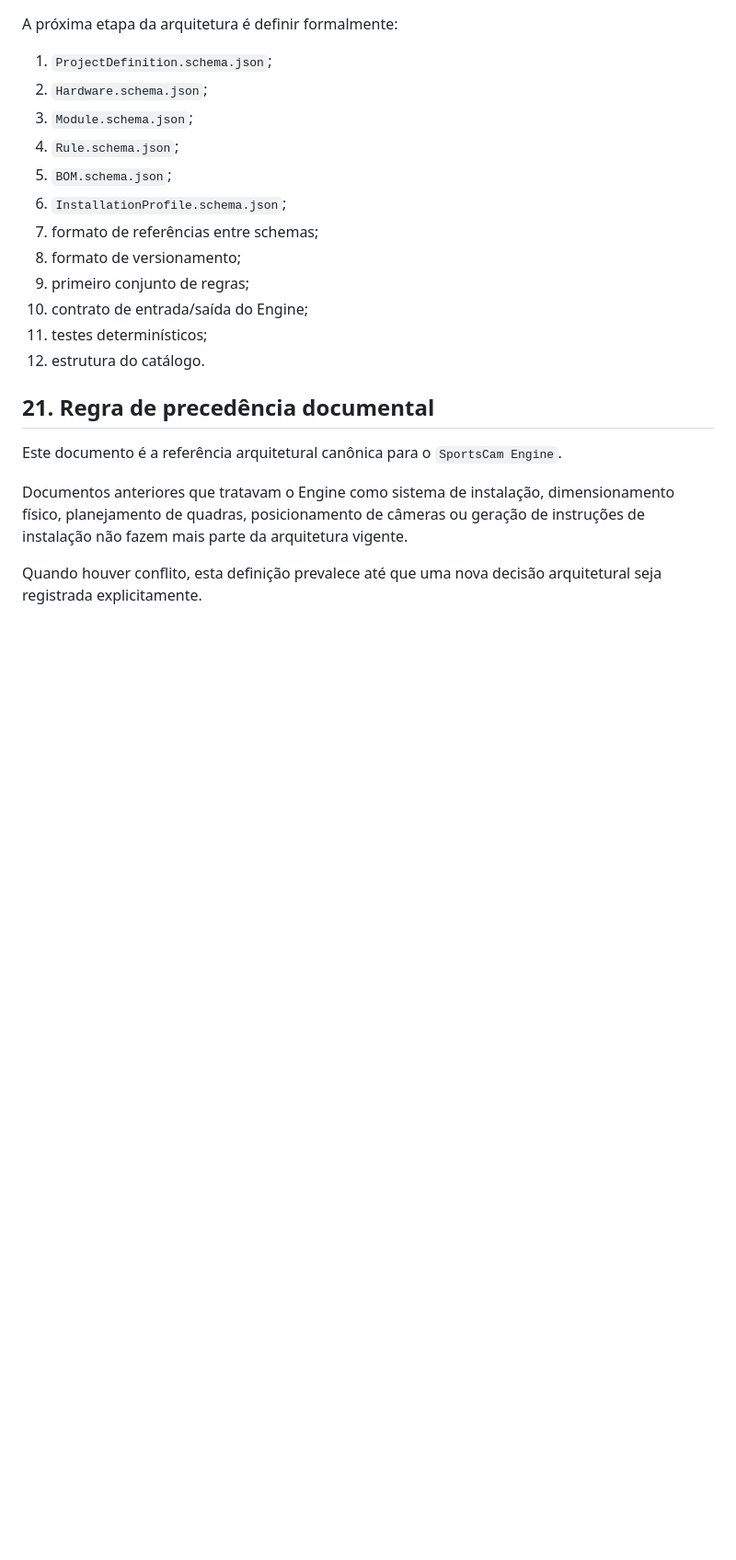
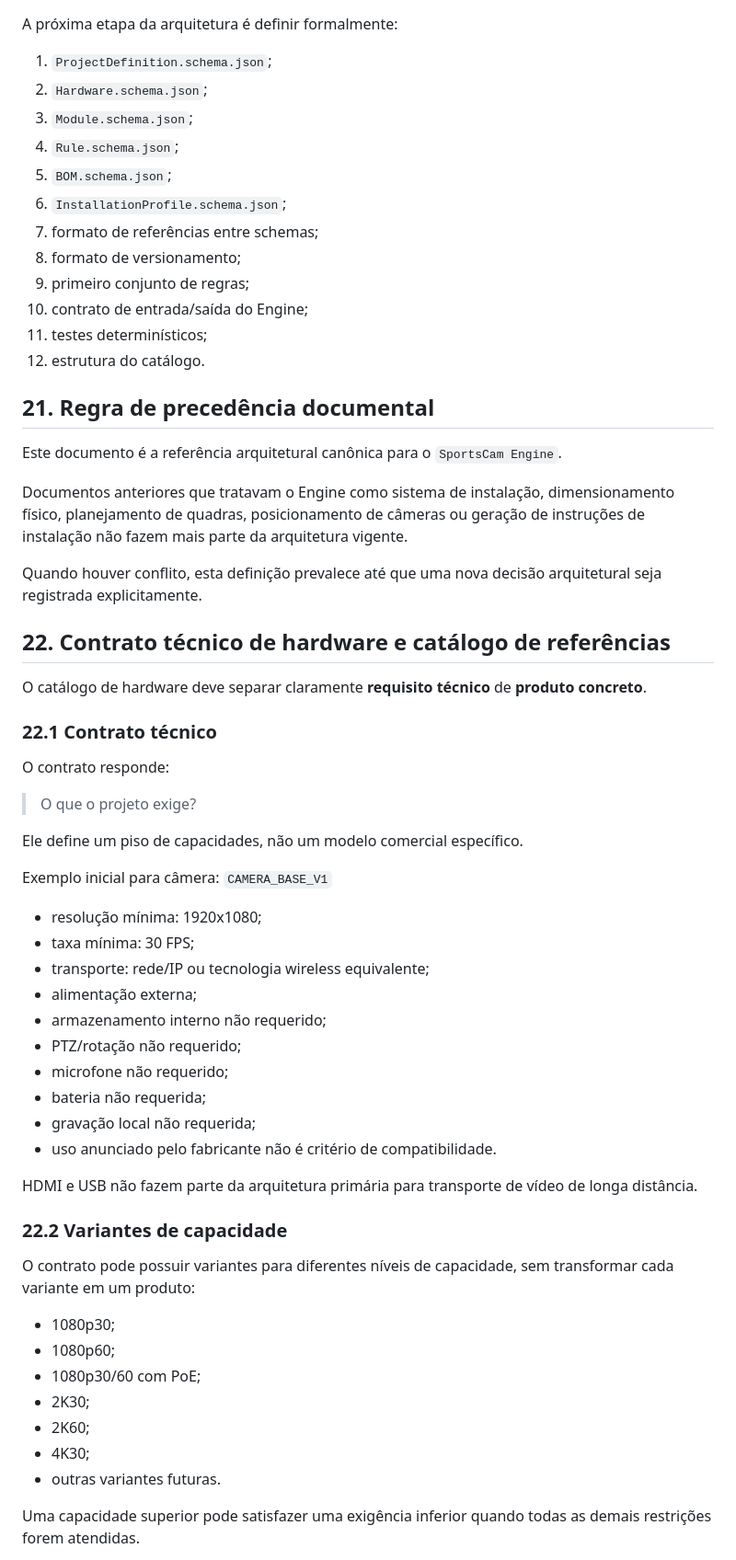
Before and after one commit to bpoltosi/SportsCam, a Markdown page: docs/architecture/sportscam-engine.md, the part around one of its changes. Shown at 92% size. GitHub-like rendering; blank space fills up the shorter version.

Commit message:
docs: formalize hardware contracts and reference catalog pricing

```diff
--- a/docs/architecture/sportscam-engine.md
+++ b/docs/architecture/sportscam-engine.md
@@ -610,3 +610,46 @@ Este documento é a referência arquitetural canônica para o `SportsCam Engine`
 Documentos anteriores que tratavam o Engine como sistema de instalação, dimensionamento físico, planejamento de quadras, posicionamento de câmeras ou geração de instruções de instalação não fazem mais parte da arquitetura vigente.
 
 Quando houver conflito, esta definição prevalece até que uma nova decisão arquitetural seja registrada explicitamente.
+
+
+## 22. Contrato técnico de hardware e catálogo de referências
+
+O catálogo de hardware deve separar claramente **requisito técnico** de **produto concreto**.
+
+### 22.1 Contrato técnico
+
+O contrato responde:
+
+> O que o projeto exige?
+
+Ele define um piso de capacidades, não um modelo comercial específico.
+
+Exemplo inicial para câmera: `CAMERA_BASE_V1`
+
+- resolução mínima: 1920x1080;
+- taxa mínima: 30 FPS;
+- transporte: rede/IP ou tecnologia wireless equivalente;
+- alimentação externa;
+- armazenamento interno não requerido;
+- PTZ/rotação não requerido;
+- microfone não requerido;
+- bateria não requerida;
+- gravação local não requerida;
+- uso anunciado pelo fabricante não é critério de compatibilidade.
+
+HDMI e USB não fazem parte da arquitetura primária para transporte de vídeo de longa distância.
+
+### 22.2 Variantes de capacidade
+
+O contrato pode possuir variantes para diferentes níveis de capacidade, sem transformar cada variante em um produto:
+
+- 1080p30;
+- 1080p60;
+- 1080p30/60 com PoE;
+- 2K30;
+- 2K60;
+- 4K30;
+- outras variantes futuras.
+
+Uma capacidade superior pode satisfazer uma exigência inferior quando todas as demais restrições forem atendidas.
+
```
Also changed, not shown: other parts of docs/architecture/sportscam-engine.md (+137 -0 lines).
